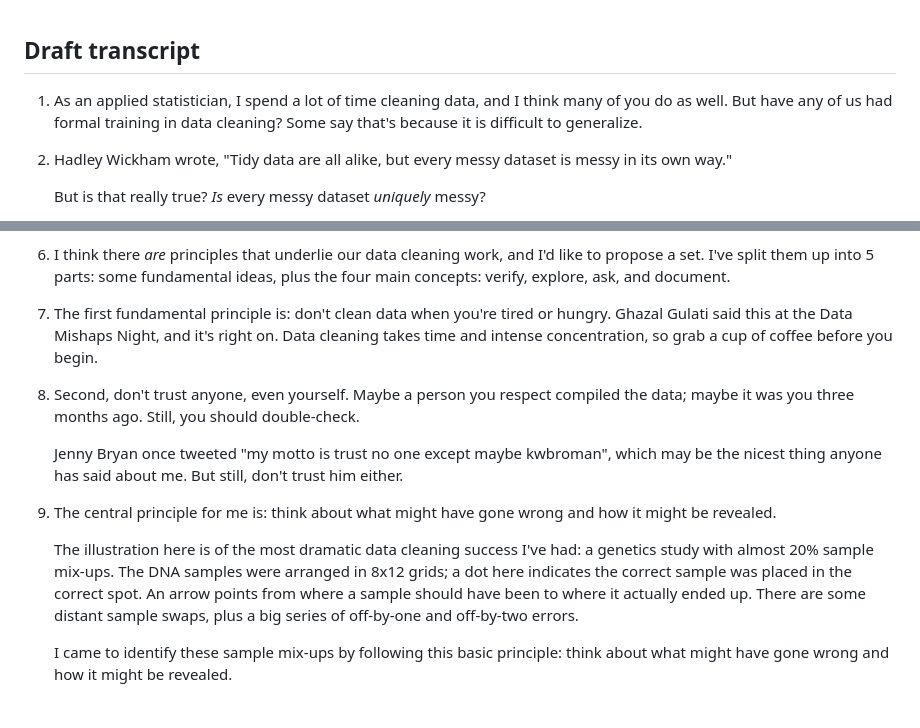
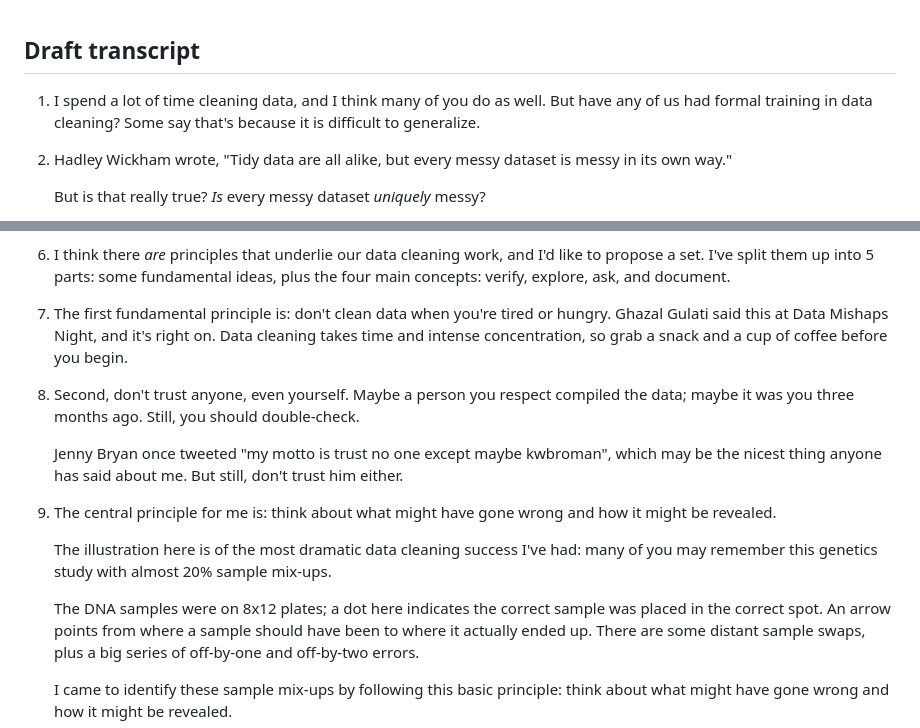
Before and after one commit to kbroman/Talk_DataCleaning, a Markdown page: transcript_ctc2023.md, 2 parts joined by grey strips. GitHub-like rendering; blank space fills up the shorter version.

Commit message:
A few small changes to transcript

```diff
--- a/transcript_ctc2023.md
+++ b/transcript_ctc2023.md
@@ -1,6 +1,6 @@
 ## Draft transcript
 
-1. As an applied statistician, I spend a lot of time cleaning data,
+1. I spend a lot of time cleaning data,
    and I think many of you do as well.
    But have any of us had formal training in data cleaning?
    Some say that's because it is difficult to generalize.
@@ -51,9 +51,9 @@
 
 7. The first fundamental principle is:
    don't clean data when you're tired or hungry.
-   Ghazal Gulati said this at the Data Mishaps Night, and it's right on.
+   Ghazal Gulati said this at Data Mishaps Night, and it's right on.
    Data cleaning takes time and intense concentration, so grab a
-   cup of coffee before you begin.
+   snack and a cup of coffee before you begin.
 
 8. Second, don't trust anyone, even yourself. Maybe a person you respect
    compiled the data; maybe it was you three months ago. Still, you
@@ -67,8 +67,10 @@
    wrong and how it might be revealed.
 
    The illustration here is of the most dramatic data cleaning success
-   I've had: a genetics study with almost 20% sample mix-ups. The DNA
-   samples were arranged in 8x12 grids; a dot here indicates the
+   I've had: many of you may remember this genetics study with
+   almost 20% sample mix-ups.
+
+   The DNA samples were on 8x12 plates; a dot here indicates the
    correct sample was placed in the correct spot. An arrow points from
    where a sample should have been to where it actually ended up.
    There are some distant sample swaps, plus a big series of
```
